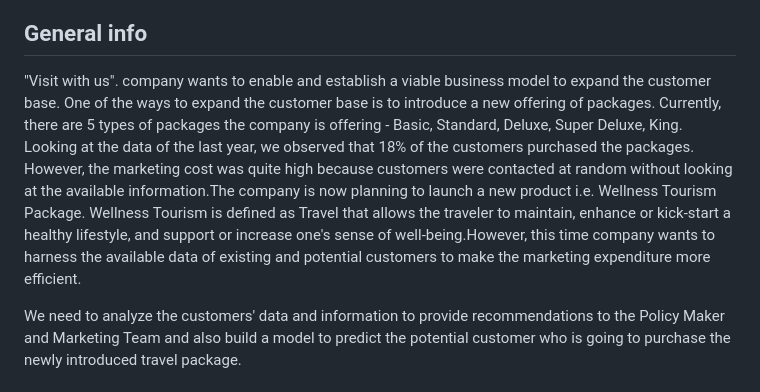
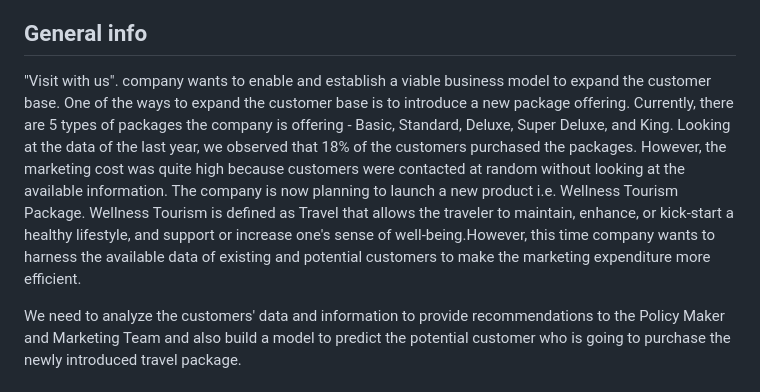
Before and after one commit to devika-be/Travel-Package-Purchase-Project-using-CICD-Pipeline, a Markdown page: README.md, the part around one of its changes. Rendered like a GitHub page.

```diff
--- a/README.md
+++ b/README.md
@@ -14,7 +13,7 @@ A End to  End project using CICD pipeline which will predict that A new Customer
 * [Deployment Techniques](#deployment-Techniques)
 
 ## General info
-"Visit with us". company wants to enable and establish a viable business model to expand the customer base. One of the ways to expand the customer base is to introduce a new offering of packages. Currently, there are 5 types of packages the company is offering - Basic, Standard, Deluxe, Super Deluxe, King. Looking at the data of the last year, we observed that 18% of the customers purchased the packages. However, the marketing cost was quite high because customers were contacted at random without looking at the available information.The company is now planning to launch a new product i.e. Wellness Tourism Package. Wellness Tourism is defined as Travel that allows the traveler to maintain, enhance or kick-start a healthy lifestyle, and support or increase one's sense of well-being.However, this time company wants to harness the available data of existing and potential customers to make the marketing expenditure more efficient.
+"Visit with us". company wants to enable and establish a viable business model to expand the customer base. One of the ways to expand the customer base is to introduce a new package offering. Currently, there are 5 types of packages the company is offering - Basic, Standard, Deluxe, Super Deluxe, and King. Looking at the data of the last year, we observed that 18% of the customers purchased the packages. However, the marketing cost was quite high because customers were contacted at random without looking at the available information. The company is now planning to launch a new product i.e. Wellness Tourism Package. Wellness Tourism is defined as Travel that allows the traveler to maintain, enhance, or kick-start a healthy lifestyle, and support or increase one's sense of well-being.However, this time company wants to harness the available data of existing and potential customers to make the marketing expenditure more efficient.
 
 We need to analyze the customers' data and information to provide recommendations to the Policy Maker and Marketing Team and also build a model to predict the potential customer who is going to purchase the newly introduced travel package.
 
```
Also changed, not shown: other parts of README.md (+0 -1 lines).
